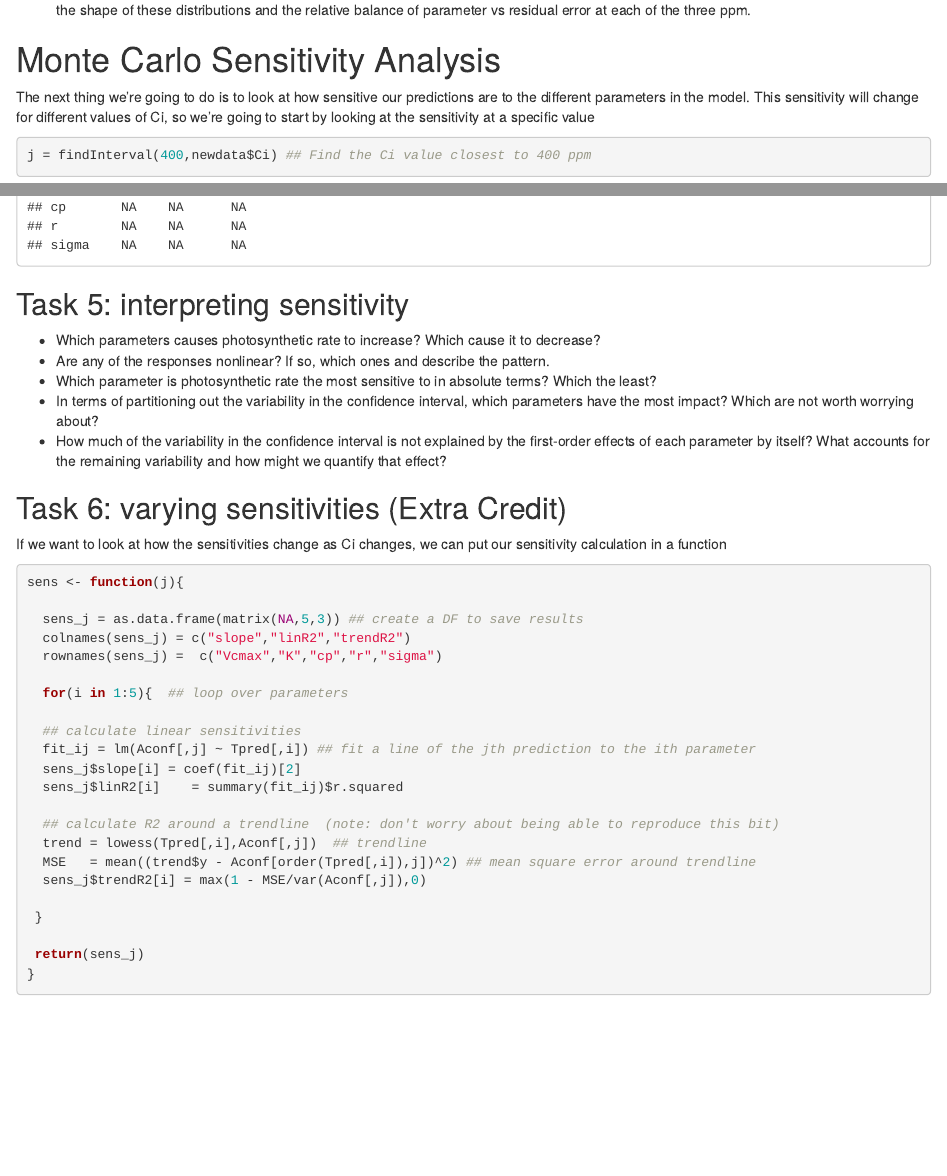
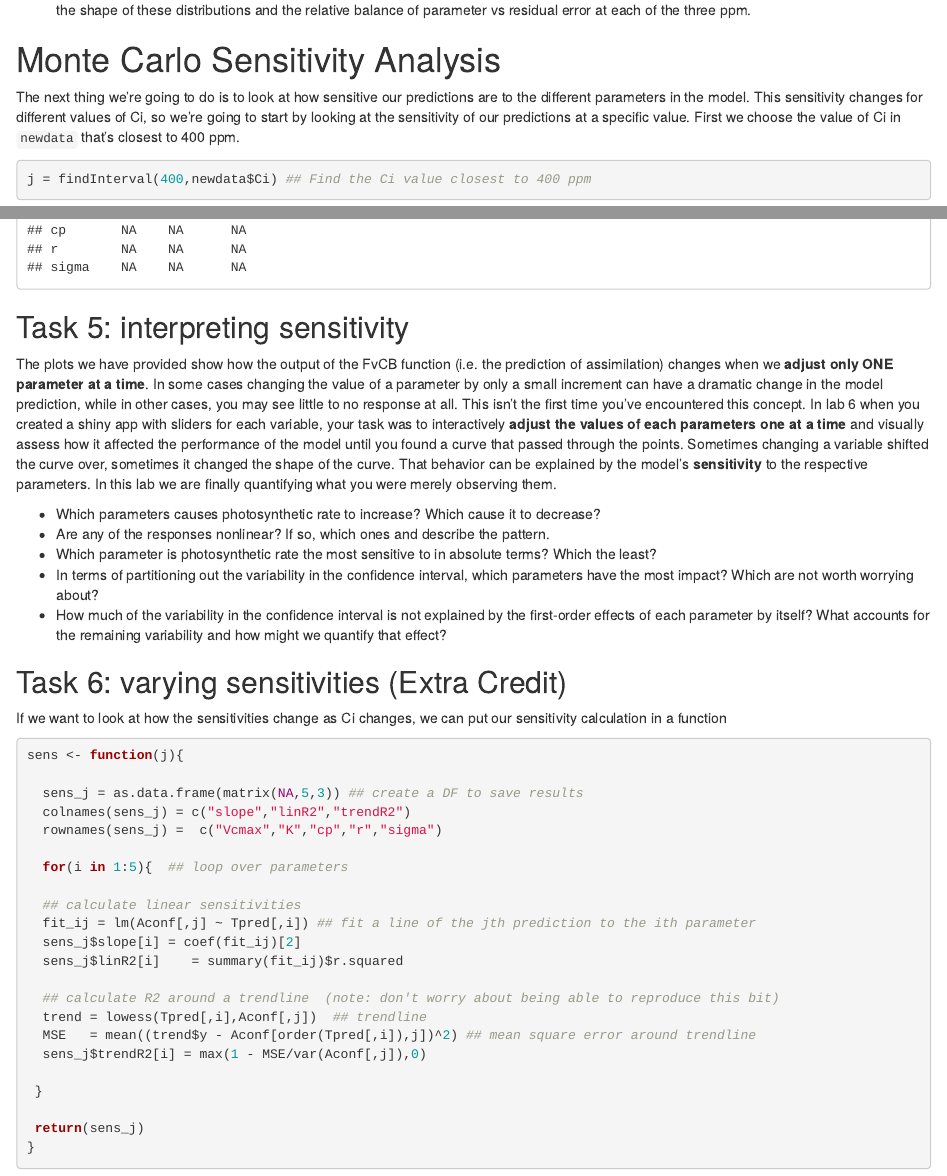
Before and after one commit to mdietze/EE375, an R Markdown document (Lab08_MonteCarlo.Rmd): the page in a window 1100 px wide, from 2620 px down, and a second part further down, joined at a grey line. Rendered offline with R 4.5, knitr and Pandoc, with nearby package versions; some code elsewhere in the file could not run offline.

Commit message:
Adding some original text to the into to Task 5. I think this may help with bringing the labs full circle but feel free to cut.

````diff
--- a/Lab08_MonteCarlo.Rmd
+++ b/Lab08_MonteCarlo.Rmd
@@ -119,7 +119,7 @@ legend("topright",legend=c("mean","prediction"),col=1:2,lwd=3)
 
 # Monte Carlo Sensitivity Analysis
 
-The next thing we're going to do is to look at how sensitive our predictions are to the different parameters in the model. This sensitivity will change for different values of Ci, so we're going to start by looking at the sensitivity at a specific value
+The next thing we're going to do is to look at how sensitive our predictions are to the different parameters in the model. This sensitivity changes for different values of Ci, so we're going to start by looking at the sensitivity of our predictions at a specific value. First we choose the value of Ci in `newdata` that's closest to 400 ppm.
 
 ```{r}
 j = findInterval(400,newdata$Ci) ## Find the Ci value closest to 400 ppm
@@ -152,6 +152,8 @@ sens_j
 
 ```
 ## Task 5: interpreting sensitivity
+
+The plots we have provided show how the output of the FvCB function (i.e. the prediction of assimilation) changes when we **adjust only ONE parameter at a time**. In some cases changing the value of a parameter by only a small increment can have a dramatic change in the model prediction, while in other cases, you may see little to no response at all. This isn't the first time you've encountered this concept. In lab 6 when you created a shiny app with sliders for each variable, your task was to interactively **adjust the values of each parameters one at a time** and visually assess how it affected the performance of the model until you found a curve that passed through the points. Sometimes changing a variable shifted the curve over, sometimes it changed the shape of the curve. That behavior can be explained by the model's **sensitivity** to the respective parameters. In this lab we are finally quantifying what you were merely observing them.
 
 * Which parameters causes photosynthetic rate to increase? Which cause it to decrease?
 * Are any of the responses nonlinear? If so, which ones and describe the pattern.
````
